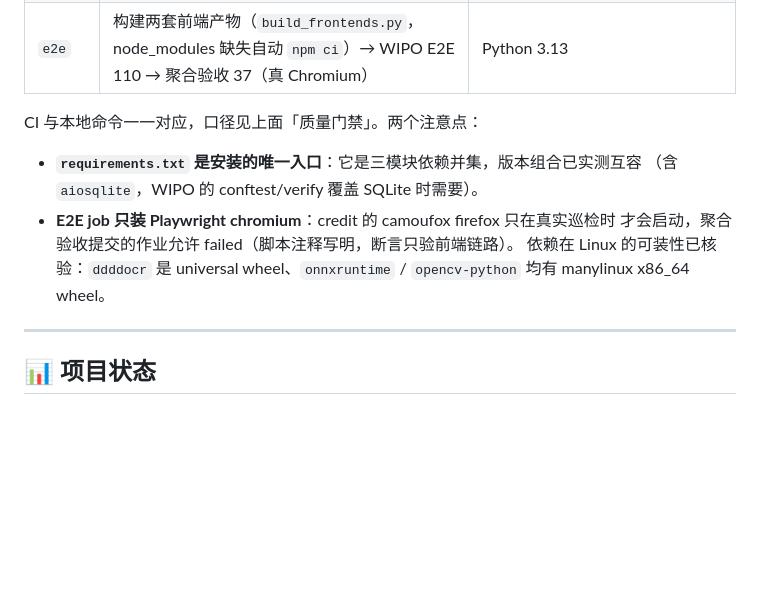
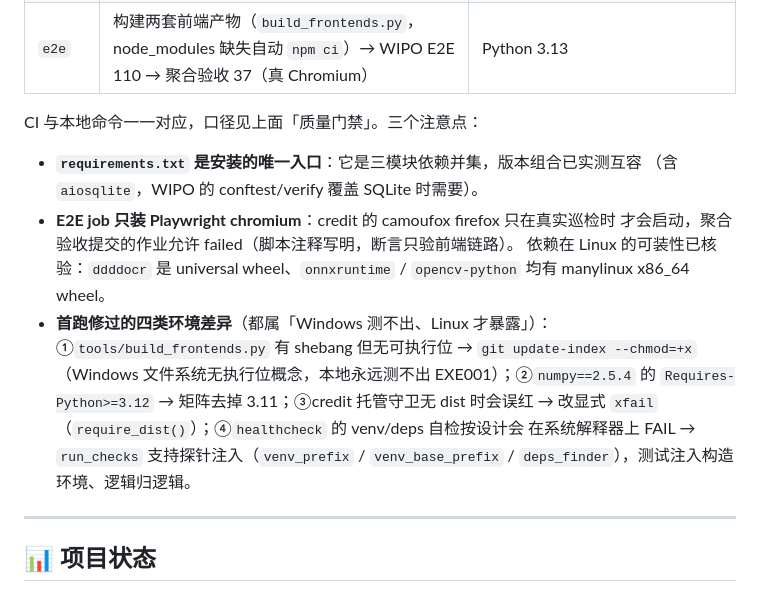
Before and after one commit to DoonaSuzy/EcomGuard-query-system, a Markdown page: README.md, the part around the change. GitHub-like rendering; blank space fills up the shorter version.

Commit message:
docs: README CI 章节补「首跑修过的四类环境差异」经验（Windows 测不出、Linux 才暴露）

```diff
--- a/README.md
+++ b/README.md
@@ -452,7 +452,7 @@ cd modules\credit  ; python tools\run_ci_lint.py               # UTF-8 + PS1 BOM
 | `tests` | credit 201 + WIPO 契约 44 + verify 68/63（**三套分开跑**，conftest 同名冲突） | Python 3.12 / 3.13（3.11 不进：`numpy==2.5.4` 声明 `Requires-Python>=3.12`，首跑实测装不上） |
 | `e2e` | 构建两套前端产物（`build_frontends.py`，node_modules 缺失自动 `npm ci`）→ WIPO E2E 110 → 聚合验收 37（真 Chromium） | Python 3.13 |
 
-CI 与本地命令一一对应，口径见上面「质量门禁」。两个注意点：
+CI 与本地命令一一对应，口径见上面「质量门禁」。三个注意点：
 
 - **`requirements.txt` 是安装的唯一入口**：它是三模块依赖并集，版本组合已实测互容
   （含 `aiosqlite`，WIPO 的 conftest/verify 覆盖 SQLite 时需要）。
@@ -460,6 +460,13 @@ CI 与本地命令一一对应，口径见上面「质量门禁」。两个注
   才会启动，聚合验收提交的作业允许 failed（脚本注释写明，断言只验前端链路）。
   依赖在 Linux 的可装性已核验：`ddddocr` 是 universal wheel、`onnxruntime` /
   `opencv-python` 均有 manylinux x86_64 wheel。
+- **首跑修过的四类环境差异**（都属「Windows 测不出、Linux 才暴露」）：
+  ①`tools/build_frontends.py` 有 shebang 但无可执行位 → `git update-index --chmod=+x`
+  （Windows 文件系统无执行位概念，本地永远测不出 EXE001）；②`numpy==2.5.4` 的
+  `Requires-Python>=3.12` → 矩阵去掉 3.11；③credit 托管守卫无 dist 时会误红 →
+  改显式 `xfail`（`require_dist()`）；④`healthcheck` 的 venv/deps 自检按设计会
+  在系统解释器上 FAIL → `run_checks` 支持探针注入（`venv_prefix` /
+  `venv_base_prefix` / `deps_finder`），测试注入构造环境、逻辑归逻辑。
 
 ---
 
```
